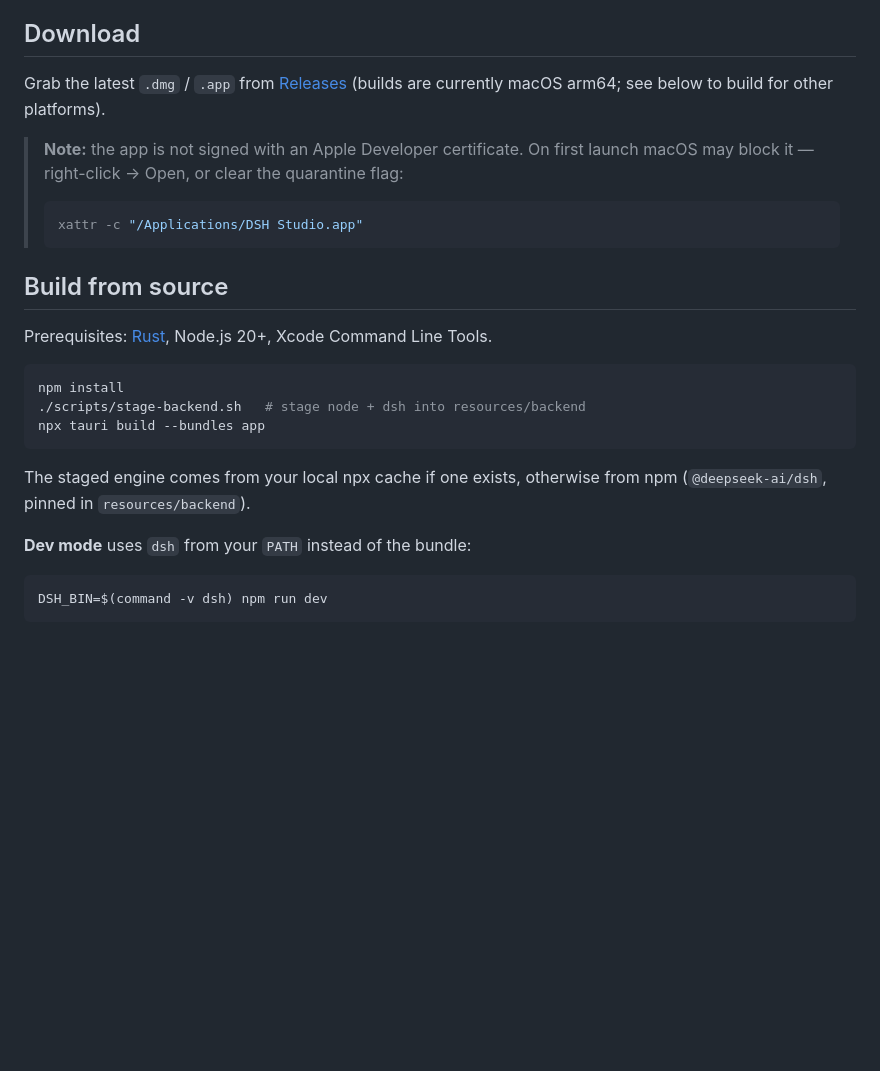
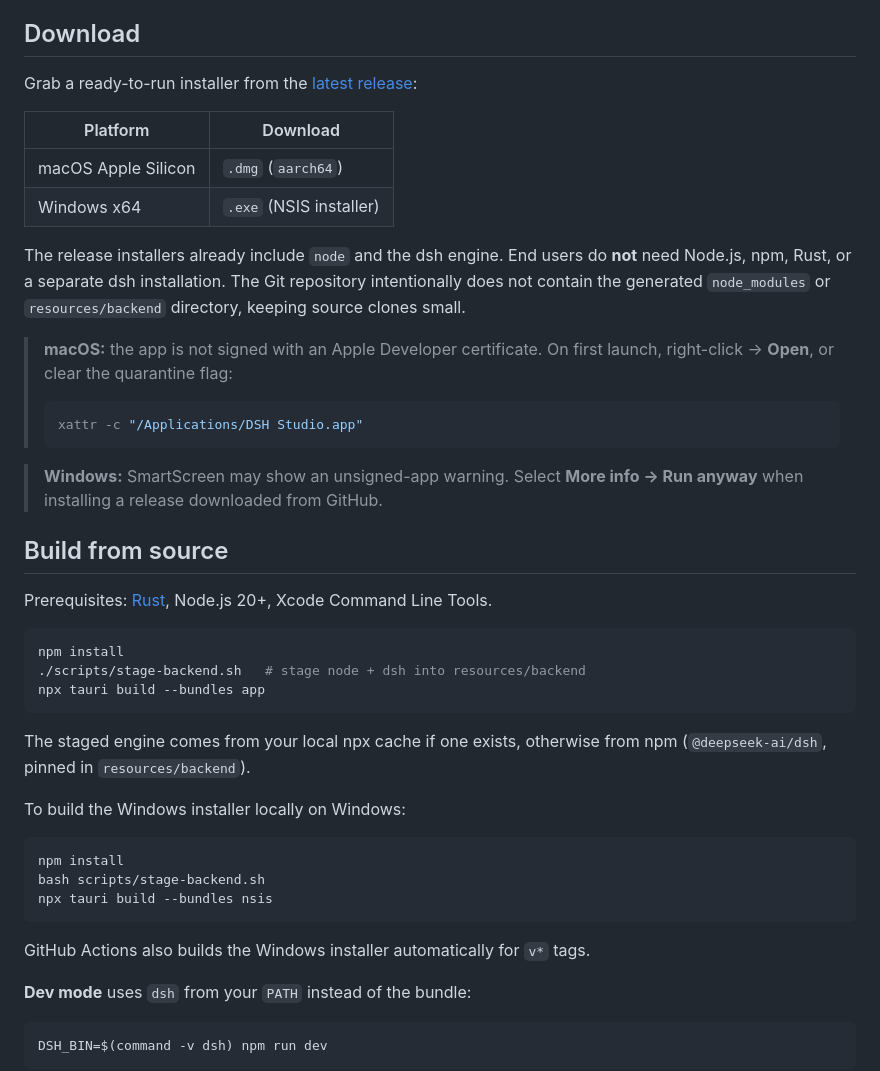
Before and after one commit to madearga/dsh-studio, a Markdown page: README.md, the part around the change. Drawn GitHub-style; blank space fills up the shorter version.

Commit message:
docs: clarify downloads and Windows support

````diff
--- a/README.md
+++ b/README.md
@@ -33,15 +33,27 @@ comforts the browser tab doesn't give you.
 
 ## Download
 
-Grab the latest `.dmg` / `.app` from
-[Releases](https://github.com/madearga/dsh-studio/releases)
-(builds are currently macOS arm64; see below to build for other platforms).
+Grab a ready-to-run installer from the
+[latest release](https://github.com/madearga/dsh-studio/releases/latest):
 
-> **Note:** the app is not signed with an Apple Developer certificate. On first
-> launch macOS may block it — right-click → Open, or clear the quarantine flag:
+| Platform | Download |
+|---|---|
+| macOS Apple Silicon | `.dmg` (`aarch64`) |
+| Windows x64 | `.exe` (NSIS installer) |
+
+The release installers already include `node` and the dsh engine. End users do
+**not** need Node.js, npm, Rust, or a separate dsh installation. The Git
+repository intentionally does not contain the generated `node_modules` or
+`resources/backend` directory, keeping source clones small.
+
+> **macOS:** the app is not signed with an Apple Developer certificate. On first
+> launch, right-click → **Open**, or clear the quarantine flag:
 > ```sh
 > xattr -c "/Applications/DSH Studio.app"
 > ```
+
+> **Windows:** SmartScreen may show an unsigned-app warning. Select **More
+> info → Run anyway** when installing a release downloaded from GitHub.
 
 ## Build from source
 
@@ -55,6 +67,16 @@ npx tauri build --bundles app
 
 The staged engine comes from your local npx cache if one exists, otherwise
 from npm (`@deepseek-ai/dsh`, pinned in `resources/backend`).
+
+To build the Windows installer locally on Windows:
+
+```sh
+npm install
+bash scripts/stage-backend.sh
+npx tauri build --bundles nsis
+```
+
+GitHub Actions also builds the Windows installer automatically for `v*` tags.
 
 **Dev mode** uses `dsh` from your `PATH` instead of the bundle:
 
````
